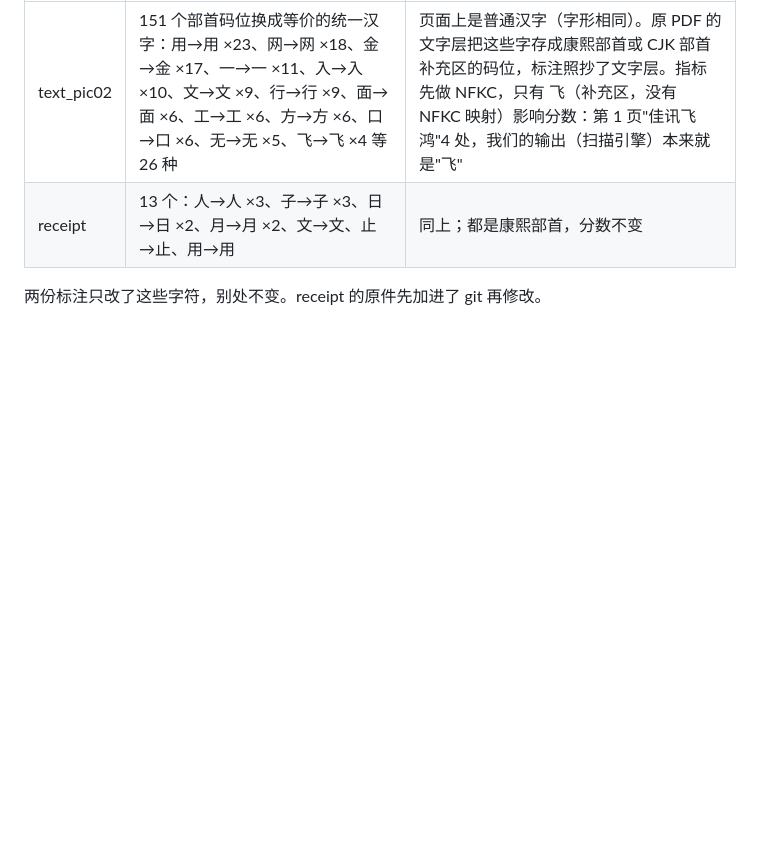
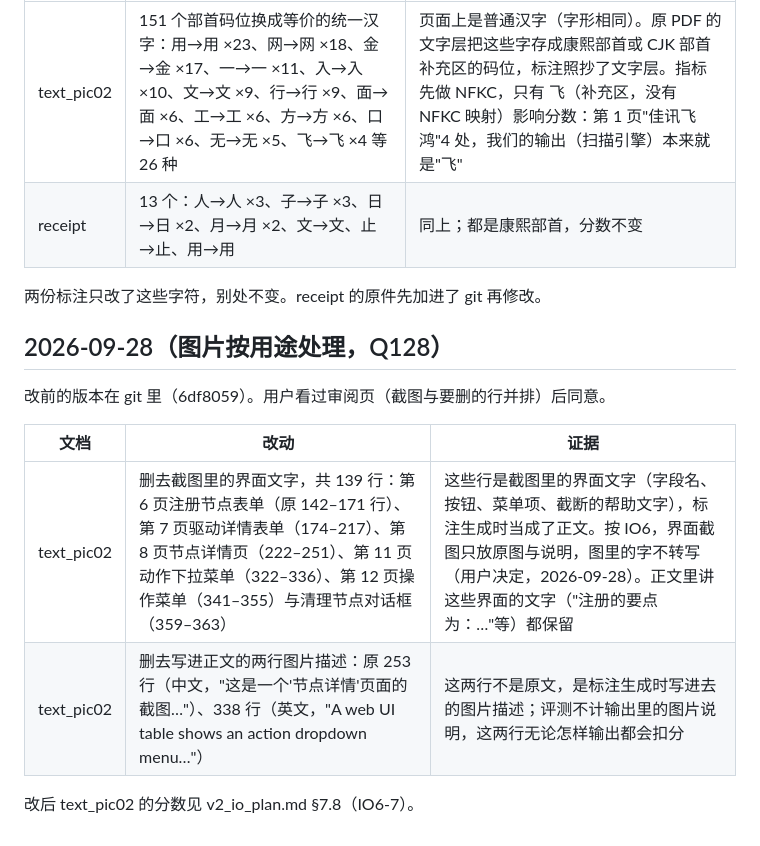
Before and after one commit to xuyungit/ParseX, a Markdown page: docs/annotation_changes.md, the part around the change. Rendered like a GitHub page; blank space fills up the shorter version.

Commit message:
text_pic02 annotation: interface text of screenshots and two descriptions removed (Q128)
Co-Authored-By: Claude Opus 5.5 <noreply@anthropic.com>

```diff
--- a/docs/annotation_changes.md
+++ b/docs/annotation_changes.md
@@ -89,3 +89,14 @@
 | receipt | 13 个：⼈→人 ×3、⼦→子 ×3、⽇→日 ×2、⽉→月 ×2、⽂→文、⽌→止、⽤→用 | 同上；都是康熙部首，分数不变 |
 
 两份标注只改了这些字符，别处不变。receipt 的原件先加进了 git 再修改。
+
+## 2026-09-28（图片按用途处理，Q128）
+
+改前的版本在 git 里（6df8059）。用户看过审阅页（截图与要删的行并排）后同意。
+
+| 文档 | 改动 | 证据 |
+|---|---|---|
+| text_pic02 | 删去截图里的界面文字，共 139 行：第 6 页注册节点表单（原 142–171 行）、第 7 页驱动详情表单（174–217）、第 8 页节点详情页（222–251）、第 11 页动作下拉菜单（322–336）、第 12 页操作菜单（341–355）与清理节点对话框（359–363） | 这些行是截图里的界面文字（字段名、按钮、菜单项、截断的帮助文字），标注生成时当成了正文。按 IO6，界面截图只放原图与说明，图里的字不转写（用户决定，2026-09-28）。正文里讲这些界面的文字（"注册的要点为：…"等）都保留 |
+| text_pic02 | 删去写进正文的两行图片描述：原 253 行（中文，"这是一个'节点详情'页面的截图…"）、338 行（英文，"A web UI table shows an action dropdown menu…"） | 这两行不是原文，是标注生成时写进去的图片描述；评测不计输出里的图片说明，这两行无论怎样输出都会扣分 |
+
+改后 text_pic02 的分数见 v2_io_plan.md §7.8（IO6-7）。
```
